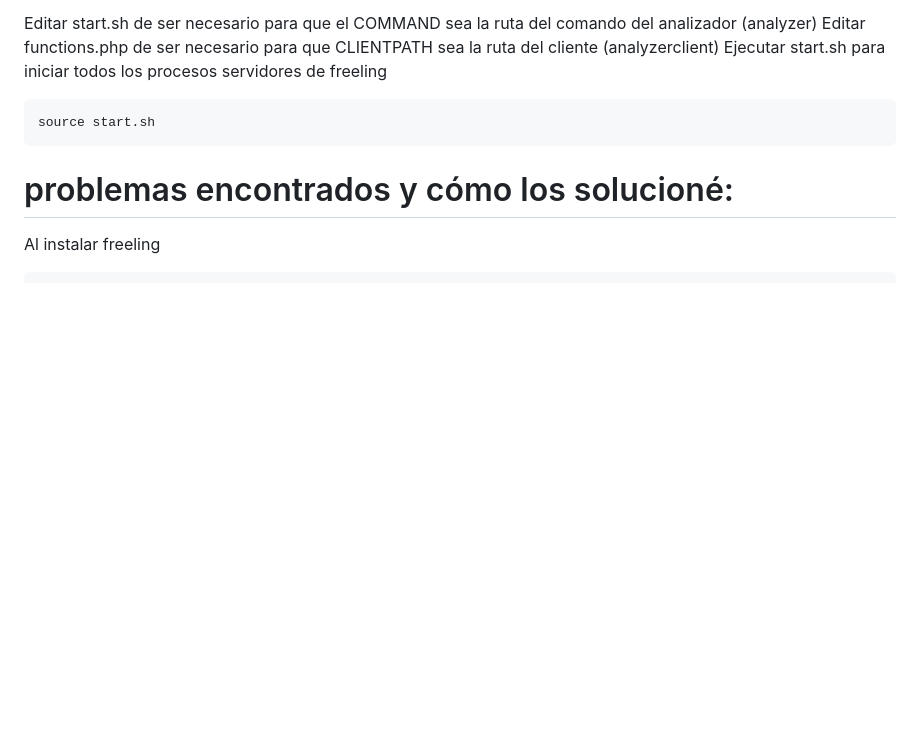
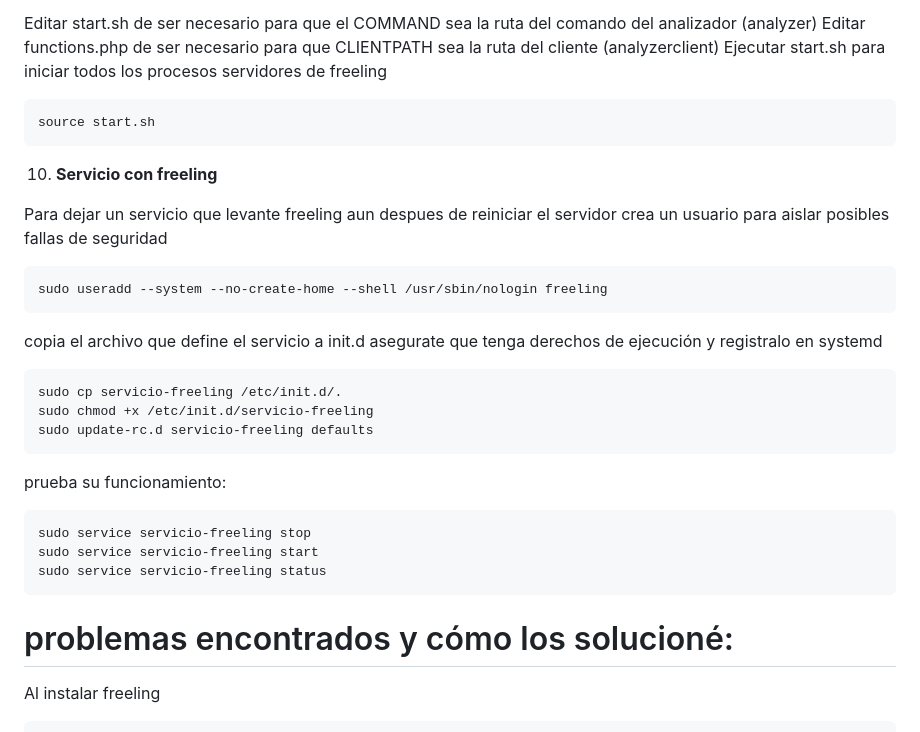
Before and after one commit to GIL-UNAM/servicio-freeling, a Markdown page: README.md, the part around the change. GitHub-like rendering; blank space fills up the shorter version.

````diff
--- a/README.md
+++ b/README.md
@@ -58,6 +58,30 @@ Ejecutar start.sh para iniciar todos los procesos servidores de freeling
 ```
 source start.sh
 ```
+
+10. **Servicio con freeling**
+
+Para dejar un servicio que levante freeling aun despues de reiniciar el servidor
+crea un usuario para aislar posibles fallas de seguridad
+
+``` shell
+sudo useradd --system --no-create-home --shell /usr/sbin/nologin freeling
+```
+
+copia el archivo que define el servicio a init.d asegurate que tenga derechos de ejecución y registralo en systemd
+``` shell
+sudo cp servicio-freeling /etc/init.d/.
+sudo chmod +x /etc/init.d/servicio-freeling
+sudo update-rc.d servicio-freeling defaults
+```
+prueba su funcionamiento:
+
+``` shell
+sudo service servicio-freeling stop
+sudo service servicio-freeling start
+sudo service servicio-freeling status
+```
+
 
 # problemas encontrados y cómo los solucioné:
 
````
